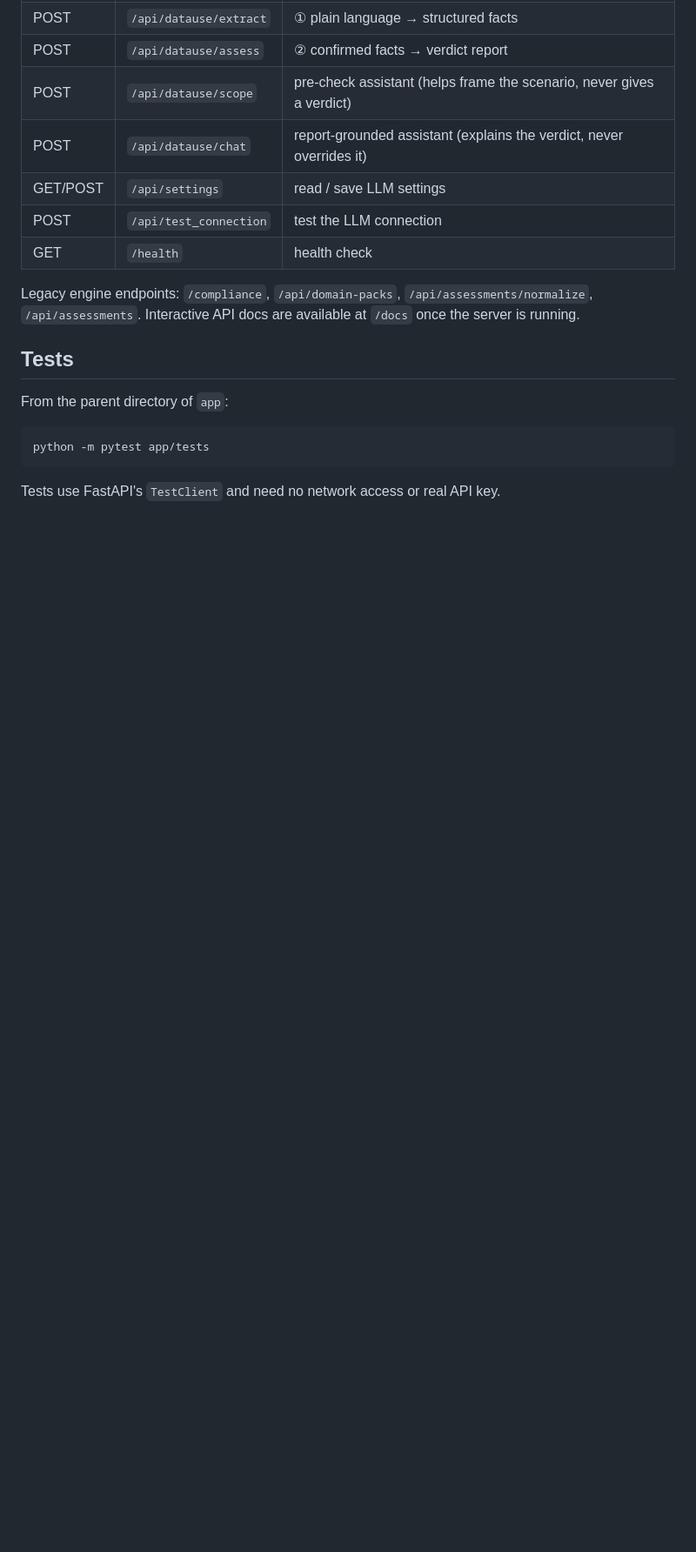
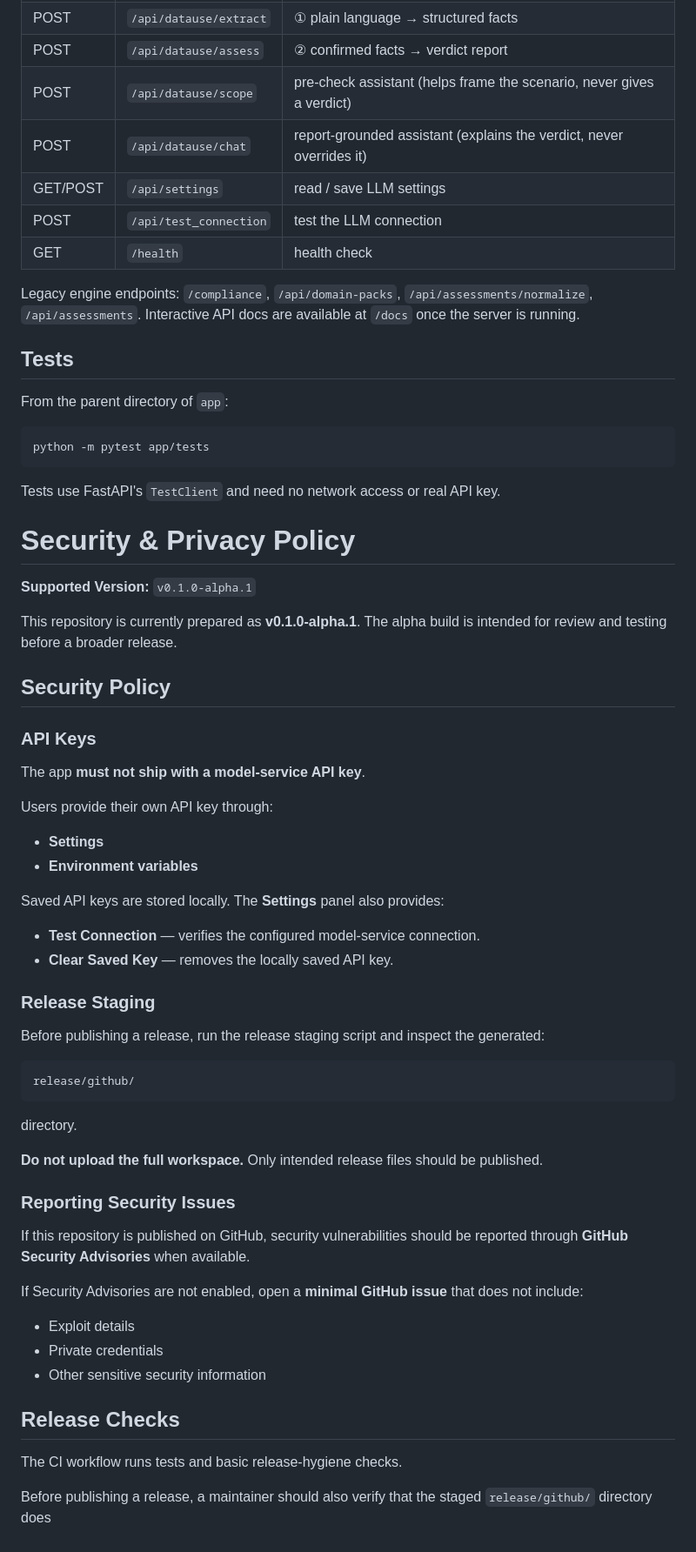
Before and after one commit to domi-fdz-zz/Law-App-Development, a Markdown page: README.md, the part around the change. Shown at 87% size. Rendered like a GitHub page; blank space fills up the shorter version.

Commit message:
Update README with security and privacy policy
Added security and privacy policy details for the alpha version.

````diff
--- a/README.md
+++ b/README.md
@@ -122,3 +122,53 @@ python -m pytest app/tests
 ```
 
 Tests use FastAPI's `TestClient` and need no network access or real API key.
+
+# Security & Privacy Policy
+
+**Supported Version:** `v0.1.0-alpha.1`
+
+This repository is currently prepared as **v0.1.0-alpha.1**. The alpha build is intended for review and testing before a broader release.
+
+## Security Policy
+
+### API Keys
+
+The app **must not ship with a model-service API key**.
+
+Users provide their own API key through:
+
+* **Settings**
+* **Environment variables**
+
+Saved API keys are stored locally. The **Settings** panel also provides:
+
+* **Test Connection** — verifies the configured model-service connection.
+* **Clear Saved Key** — removes the locally saved API key.
+
+### Release Staging
+
+Before publishing a release, run the release staging script and inspect the generated:
+
+```text
+release/github/
+```
+
+directory.
+
+**Do not upload the full workspace.** Only intended release files should be published.
+
+### Reporting Security Issues
+
+If this repository is published on GitHub, security vulnerabilities should be reported through **GitHub Security Advisories** when available.
+
+If Security Advisories are not enabled, open a **minimal GitHub issue** that does not include:
+
+* Exploit details
+* Private credentials
+* Other sensitive security information
+
+## Release Checks
+
+The CI workflow runs tests and basic release-hygiene checks.
+
+Before publishing a release, a maintainer should also verify that the staged `release/github/` directory does
````
